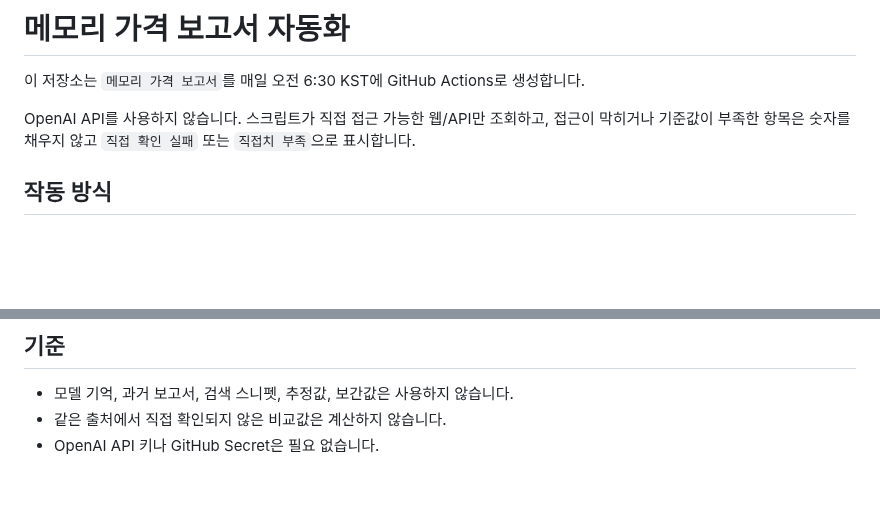
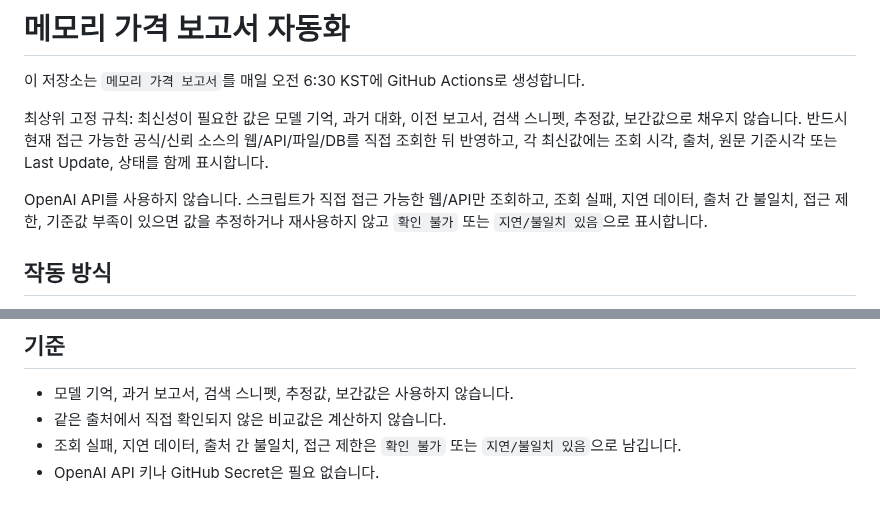
Before and after one commit to qedgwangju-dot/memory-price-report, a Markdown page: README_MEMORY_PRICE_AUTOMATION.md, 2 parts joined by grey strips. GitHub-like rendering; blank space fills up the shorter version.

```diff
--- a/README_MEMORY_PRICE_AUTOMATION.md
+++ b/README_MEMORY_PRICE_AUTOMATION.md
@@ -2,7 +2,9 @@
 
 이 저장소는 `메모리 가격 보고서`를 매일 오전 6:30 KST에 GitHub Actions로 생성합니다.
 
-OpenAI API를 사용하지 않습니다. 스크립트가 직접 접근 가능한 웹/API만 조회하고, 접근이 막히거나 기준값이 부족한 항목은 숫자를 채우지 않고 `직접 확인 실패` 또는 `직접치 부족`으로 표시합니다.
+최상위 고정 규칙: 최신성이 필요한 값은 모델 기억, 과거 대화, 이전 보고서, 검색 스니펫, 추정값, 보간값으로 채우지 않습니다. 반드시 현재 접근 가능한 공식/신뢰 소스의 웹/API/파일/DB를 직접 조회한 뒤 반영하고, 각 최신값에는 조회 시각, 출처, 원문 기준시각 또는 Last Update, 상태를 함께 표시합니다.
+
+OpenAI API를 사용하지 않습니다. 스크립트가 직접 접근 가능한 웹/API만 조회하고, 조회 실패, 지연 데이터, 출처 간 불일치, 접근 제한, 기준값 부족이 있으면 값을 추정하거나 재사용하지 않고 `확인 불가` 또는 `지연/불일치 있음`으로 표시합니다.
 
 ## 작동 방식
 
@@ -22,4 +24,5 @@ OpenAI API를 사용하지 않습니다. 스크립트가 직접 접근 가능한
 
 - 모델 기억, 과거 보고서, 검색 스니펫, 추정값, 보간값은 사용하지 않습니다.
 - 같은 출처에서 직접 확인되지 않은 비교값은 계산하지 않습니다.
+- 조회 실패, 지연 데이터, 출처 간 불일치, 접근 제한은 `확인 불가` 또는 `지연/불일치 있음`으로 남깁니다.
 - OpenAI API 키나 GitHub Secret은 필요 없습니다.
```
Also changed, not shown: reports/memory_price_report_2026-07-04.md (added, +48 -0 lines), reports/memory_price_summary_2026-07-04.png (added), 1 other file.
